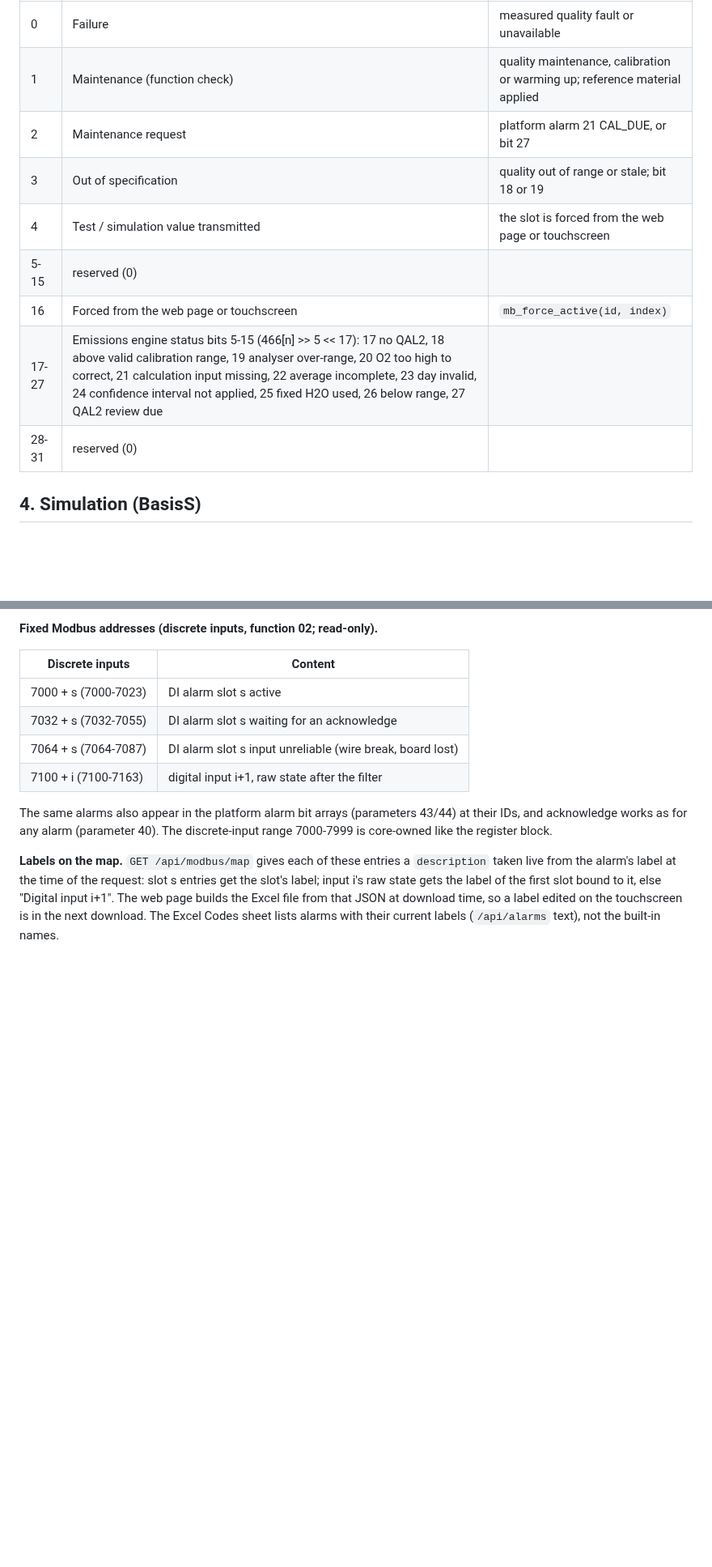
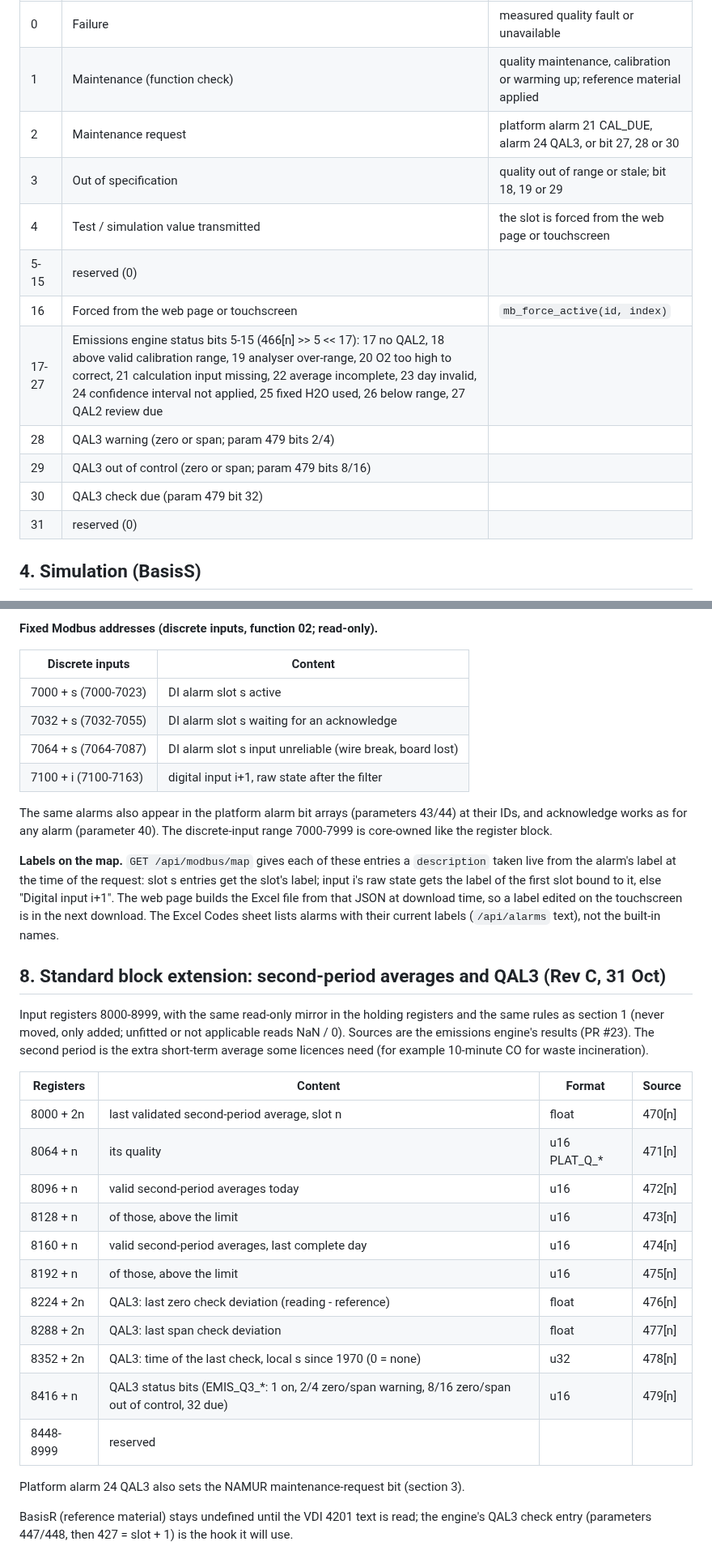
Before and after one commit to EnviroDevelo/cems-platform, a Markdown page: docs/MODBUS_STANDARD_BLOCK.md, 2 parts joined by grey strips. Shown at 81% size. Rendered like a GitHub page; blank space fills up the shorter version.

Commit message:
docs: standard block Rev C: second-period averages and QAL3 at 8000-8999
Co-Authored-By: Claude Opus 5.5 <noreply@anthropic.com>
Claude-Session: https://claude.ai/code/session_01J87869PvRYuxoQ8BqYNTmd

```diff
--- a/docs/MODBUS_STANDARD_BLOCK.md
+++ b/docs/MODBUS_STANDARD_BLOCK.md
@@ -97,13 +98,16 @@ Bits 0-15 per VDI 4201-3 (NAMUR NE 107); bits 16-31 are left to the maker by VDI
 | --- | --- | --- |
 | 0 | Failure | measured quality fault or unavailable |
 | 1 | Maintenance (function check) | quality maintenance, calibration or warming up; reference material applied |
-| 2 | Maintenance request | platform alarm 21 CAL_DUE, or bit 27 |
-| 3 | Out of specification | quality out of range or stale; bit 18 or 19 |
+| 2 | Maintenance request | platform alarm 21 CAL_DUE, alarm 24 QAL3, or bit 27, 28 or 30 |
+| 3 | Out of specification | quality out of range or stale; bit 18, 19 or 29 |
 | 4 | Test / simulation value transmitted | the slot is forced from the web page or touchscreen |
 | 5-15 | reserved (0) | |
 | 16 | Forced from the web page or touchscreen | `mb_force_active(id, index)` |
 | 17-27 | Emissions engine status bits 5-15 (466[n] >> 5 << 17): 17 no QAL2, 18 above valid calibration range, 19 analyser over-range, 20 O2 too high to correct, 21 calculation input missing, 22 average incomplete, 23 day invalid, 24 confidence interval not applied, 25 fixed H2O used, 26 below range, 27 QAL2 review due | |
-| 28-31 | reserved (0) | |
+| 28 | QAL3 warning (zero or span; param 479 bits 2/4) | |
+| 29 | QAL3 out of control (zero or span; param 479 bits 8/16) | |
+| 30 | QAL3 check due (param 479 bit 32) | |
+| 31 | reserved (0) | |
 
 ## 4. Simulation (BasisS)
 
@@ -210,3 +214,29 @@ input i's raw state gets the label of the first slot bound to it, else "Digital
 web page builds the Excel file from that JSON at download time, so a label edited on the
 touchscreen is in the next download. The Excel Codes sheet lists alarms with their current
 labels (`/api/alarms` text), not the built-in names.
+
+## 8. Standard block extension: second-period averages and QAL3 (Rev C, 31 Oct)
+
+Input registers 8000-8999, with the same read-only mirror in the holding registers and the same
+rules as section 1 (never moved, only added; unfitted or not applicable reads NaN / 0). Sources
+are the emissions engine's results (PR #23). The second period is the extra short-term average
+some licences need (for example 10-minute CO for waste incineration).
+
+| Registers | Content | Format | Source |
+| --- | --- | --- | --- |
+| 8000 + 2n | last validated second-period average, slot n | float | 470[n] |
+| 8064 + n | its quality | u16 PLAT_Q_* | 471[n] |
+| 8096 + n | valid second-period averages today | u16 | 472[n] |
+| 8128 + n | of those, above the limit | u16 | 473[n] |
+| 8160 + n | valid second-period averages, last complete day | u16 | 474[n] |
+| 8192 + n | of those, above the limit | u16 | 475[n] |
+| 8224 + 2n | QAL3: last zero check deviation (reading - reference) | float | 476[n] |
+| 8288 + 2n | QAL3: last span check deviation | float | 477[n] |
+| 8352 + 2n | QAL3: time of the last check, local s since 1970 (0 = none) | u32 | 478[n] |
+| 8416 + n | QAL3 status bits (EMIS_Q3_*: 1 on, 2/4 zero/span warning, 8/16 zero/span out of control, 32 due) | u16 | 479[n] |
+| 8448-8999 | reserved | | |
+
+Platform alarm 24 QAL3 also sets the NAMUR maintenance-request bit (section 3).
+
+BasisR (reference material) stays undefined until the VDI 4201 text is read; the engine's QAL3
+check entry (parameters 447/448, then 427 = slot + 1) is the hook it will use.
```
Also changed, not shown: other parts of docs/MODBUS_STANDARD_BLOCK.md (+3 -2 lines).
